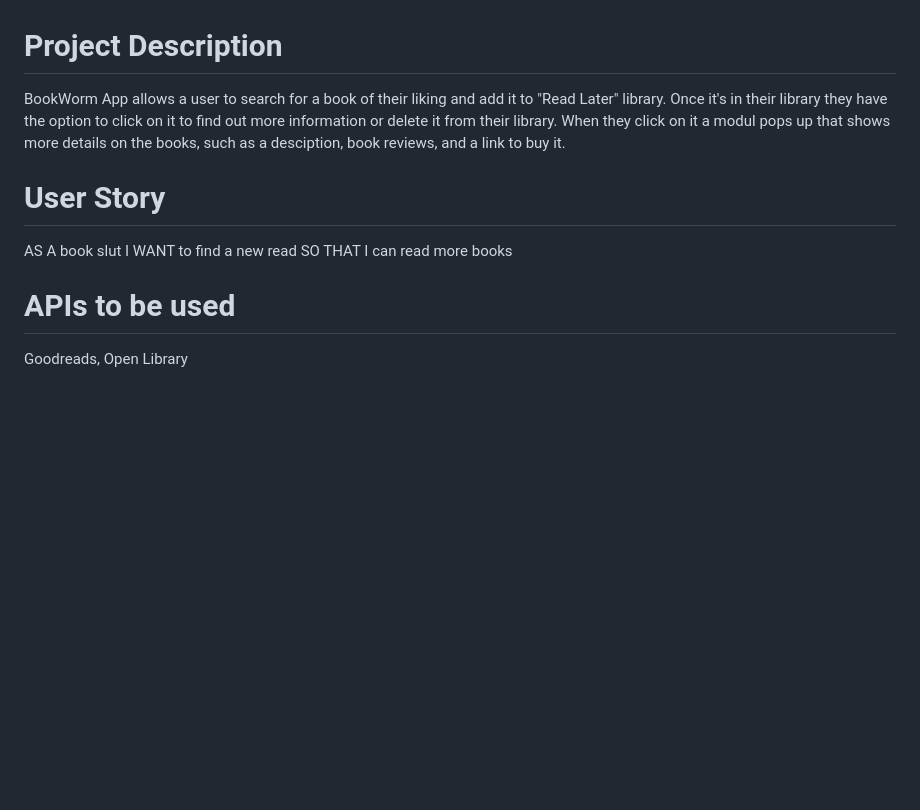
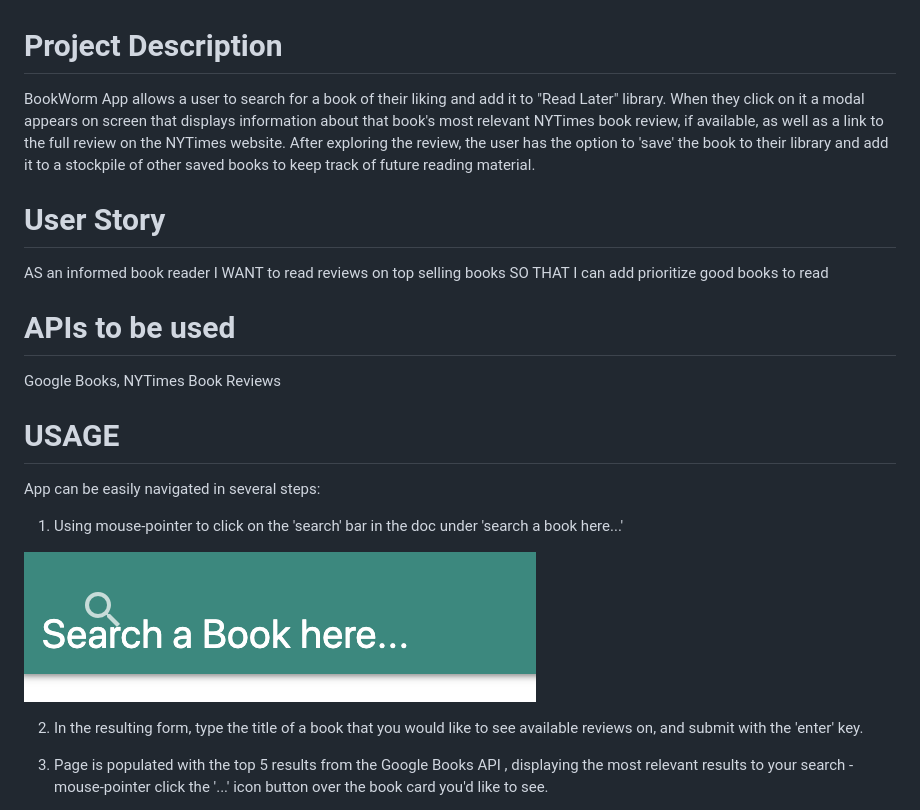
Before and after one commit to hanaadhami/BookWorm, a Markdown page: README.md, the part around the change printed below. Drawn GitHub-style; pictures changed too: images/searchinput.png (added); blank space fills up the shorter version.

Commit message:
ReadMe mostly finalized

```diff
--- a/README.md
+++ b/README.md
@@ -1,10 +1,23 @@
 # Project Description
-BookWorm App allows a user to search for a book of their liking and add it to "Read Later" library. Once it's in their library they have the option to click on it to find out more information or delete it from their library. When they click on it a modul pops up that shows more details on the books, such as a desciption, book reviews, and a link to buy it.
+BookWorm App allows a user to search for a book of their liking and add it to "Read Later" library.  When they click on it a modal appears on screen that displays information about that book's most relevant NYTimes book review, if available, as well as a link to the full review on the NYTimes website. After exploring the review, the user has the option to 'save' the book to their library and add it to a stockpile of other saved books to keep track of future reading material.
 
 # User Story
-AS A book slut
-I WANT to find a new read
-SO THAT I can read more books
+AS an informed book reader
+I WANT to read reviews on top selling books
+SO THAT I can add prioritize good books to read
 
 # APIs to be used
-Goodreads, Open Library
+Google Books, NYTimes Book Reviews
+
+
+
+# USAGE
+App can be easily navigated in several steps:
+1. Using mouse-pointer to click on the 'search' bar in the doc under 'search a book here...'
+
+![search input](./images/searchinput.png)
+
+2. In the resulting form, type the title of a book that you would like to see available reviews on, and submit with the 'enter' key.
+
+3. Page is populated with the top 5 results from the Google Books API , displaying the most relevant results to your search - mouse-pointer click the '...' icon button over the book card you'd like to see.
+
```
Also changed, not shown: other parts of README.md (+22 -0 lines), images/NYTimesModal.png (added), images/bookLibrary.png (added), 1 other file.
